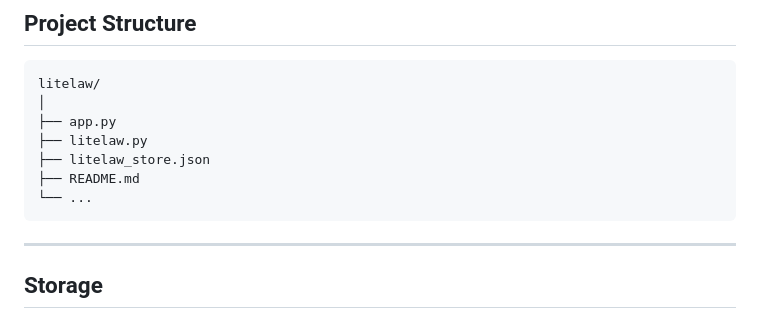
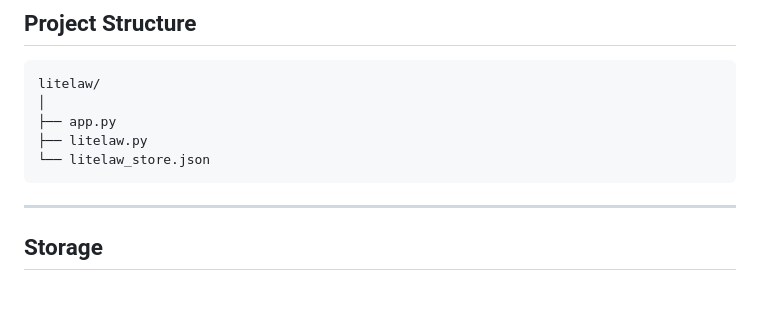
Before and after one commit to excellogalihs/litelaw, a Markdown page: README.md, the part around the change. Rendered like a GitHub page; blank space fills up the shorter version.

````diff
--- a/README.md
+++ b/README.md
@@ -237,9 +237,7 @@ litelaw/
 │
 ├── app.py
 ├── litelaw.py
-├── litelaw_store.json
-├── README.md
-└── ...
+└── litelaw_store.json
 ```
 
 ---
````
